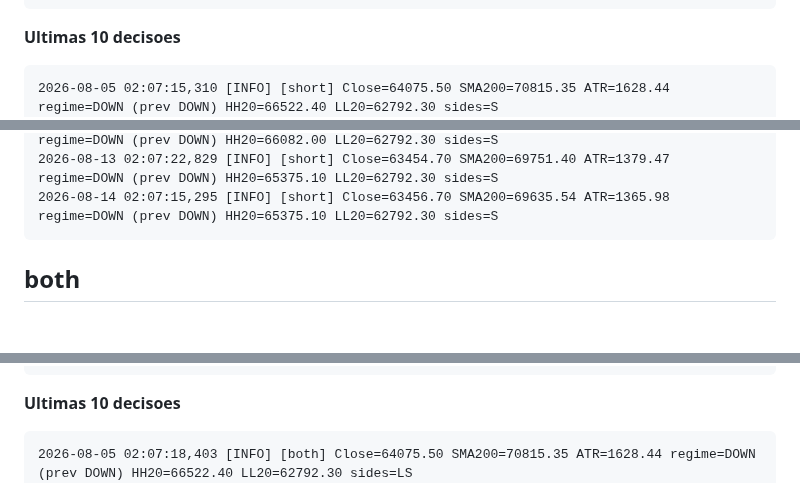
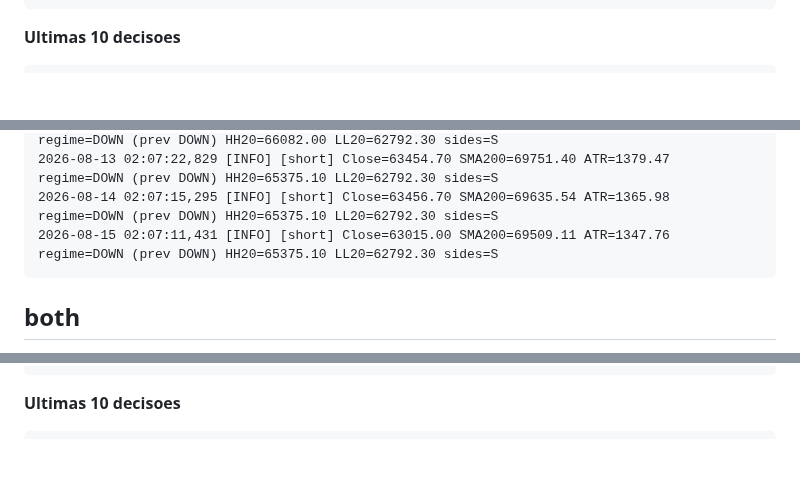
Before and after one commit to Bullot-PT/cryptopulse, a Markdown page: regime-rider/status.md, 3 parts joined by grey strips. Drawn GitHub-style; blank space fills up the shorter version.

````diff
--- a/regime-rider/status.md
+++ b/regime-rider/status.md
@@ -63,7 +63,6 @@ _Gerado por `vps-bot-log.yml`. Nao editar a mao._
 **Ultimas 10 decisoes**
 
 ```
-2026-08-05 02:07:15,310 [INFO] [short] Close=64075.50 SMA200=70815.35 ATR=1628.44 regime=DOWN (prev DOWN) HH20=66522.40 LL20=62792.30 sides=S
 2026-08-06 02:07:06,569 [INFO] [short] Close=64633.90 SMA200=70662.98 ATR=1596.05 regime=DOWN (prev DOWN) HH20=66522.40 LL20=62792.30 sides=S
 2026-08-07 02:07:24,141 [INFO] [short] Close=64300.00 SMA200=70516.41 ATR=1543.53 regime=DOWN (prev DOWN) HH20=66522.40 LL20=62792.30 sides=S
 2026-08-08 02:07:22,259 [INFO] [short] Close=64885.40 SMA200=70377.89 ATR=1521.11 regime=DOWN (prev DOWN) HH20=66522.40 LL20=62792.30 sides=S
@@ -73,6 +72,7 @@ _Gerado por `vps-bot-log.yml`. Nao editar a mao._
 2026-08-12 02:07:14,899 [INFO] [short] Close=63572.00 SMA200=69880.03 ATR=1395.81 regime=DOWN (prev DOWN) HH20=66082.00 LL20=62792.30 sides=S
 2026-08-13 02:07:22,829 [INFO] [short] Close=63454.70 SMA200=69751.40 ATR=1379.47 regime=DOWN (prev DOWN) HH20=65375.10 LL20=62792.30 sides=S
 2026-08-14 02:07:15,295 [INFO] [short] Close=63456.70 SMA200=69635.54 ATR=1365.98 regime=DOWN (prev DOWN) HH20=65375.10 LL20=62792.30 sides=S
+2026-08-15 02:07:11,431 [INFO] [short] Close=63015.00 SMA200=69509.11 ATR=1347.76 regime=DOWN (prev DOWN) HH20=65375.10 LL20=62792.30 sides=S
 ```
 
 ## both
@@ -92,7 +92,6 @@ _Gerado por `vps-bot-log.yml`. Nao editar a mao._
 **Ultimas 10 decisoes**
 
 ```
-2026-08-05 02:07:18,403 [INFO] [both] Close=64075.50 SMA200=70815.35 ATR=1628.44 regime=DOWN (prev DOWN) HH20=66522.40 LL20=62792.30 sides=LS
 2026-08-06 02:07:08,837 [INFO] [both] Close=64633.90 SMA200=70662.98 ATR=1596.05 regime=DOWN (prev DOWN) HH20=66522.40 LL20=62792.30 sides=LS
 2026-08-07 02:07:27,136 [INFO] [both] Close=64300.00 SMA200=70516.41 ATR=1543.53 regime=DOWN (prev DOWN) HH20=66522.40 LL20=62792.30 sides=LS
 2026-08-08 02:07:24,864 [INFO] [both] Close=64885.40 SMA200=70377.89 ATR=1521.11 regime=DOWN (prev DOWN) HH20=66522.40 LL20=62792.30 sides=LS
````
Also changed, not shown: other parts of regime-rider/status.md (+14 -13 lines).
